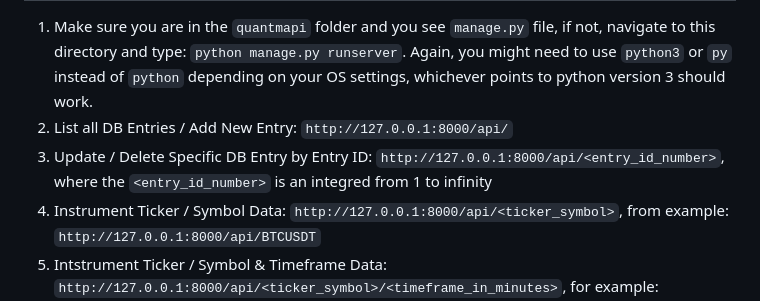
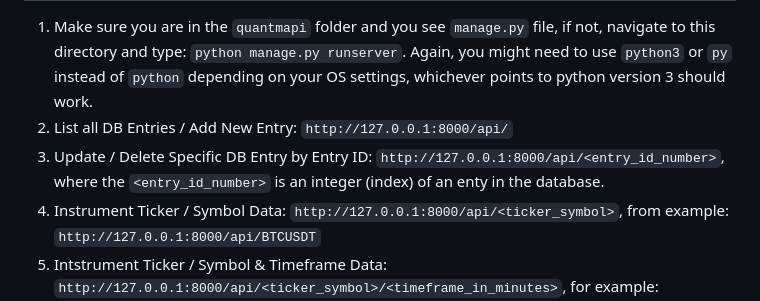
Before and after one commit to turmanauli/quantm-alpha-test, a Markdown page: README.md, the part around the change. Drawn GitHub-style.

Commit message:
[fix] documentation fixes

````diff
--- a/README.md
+++ b/README.md
@@ -12,7 +12,7 @@
 # Launch the API server and access it from the browser:
 1. Make sure you are in the ```quantmapi``` folder and you see ```manage.py``` file, if not, navigate to this directory and type: ```python manage.py runserver```. Again, you might need to use ```python3``` or ```py``` instead of ```python``` depending on your OS settings, whichever points to python version 3 should work.
 2. List all DB Entries / Add New Entry: ```http://127.0.0.1:8000/api/```
-3. Update / Delete Specific DB Entry by Entry ID: ```http://127.0.0.1:8000/api/<entry_id_number>```, where the ```<entry_id_number>``` is an integred from 1 to infinity
+3. Update / Delete Specific DB Entry by Entry ID: ```http://127.0.0.1:8000/api/<entry_id_number>```, where the ```<entry_id_number>``` is an integer (index) of an enty in the database.
 4. Instrument Ticker / Symbol Data: ```http://127.0.0.1:8000/api/<ticker_symbol>```, from example: ```http://127.0.0.1:8000/api/BTCUSDT```
 5. Intstrument Ticker / Symbol & Timeframe Data: ```http://127.0.0.1:8000/api/<ticker_symbol>/<timeframe_in_minutes>```, for example: ```http://127.0.0.1:8000/api/BTCUSDT/5```, ```http://127.0.0.1:8000/api/BTCUSDT/60``` or ```http://127.0.0.1:8000/api/ETHUSDT/1``` etc...
 
````
